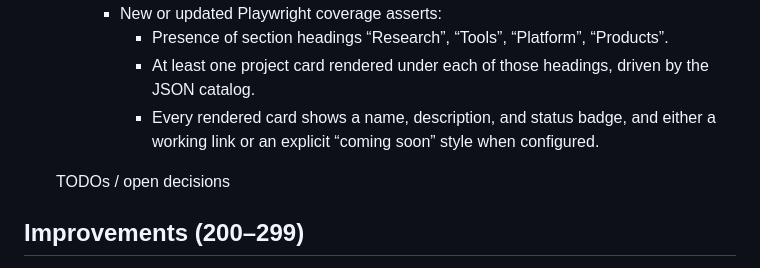
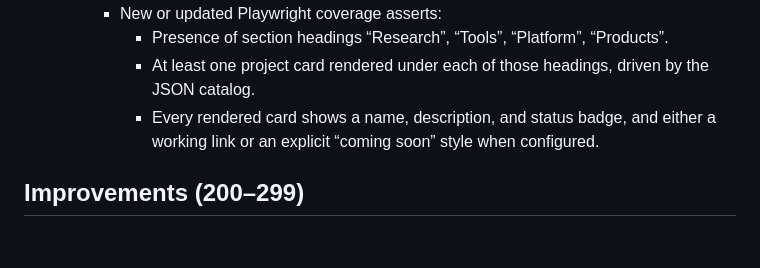
Before and after one commit to MarcoPoloResearchLab/marcopolo.github.io, a Markdown page: ISSUES.md, the part around the change. GitHub-like rendering; blank space fills up the shorter version.

Commit message:
Future development

```diff
--- a/ISSUES.md
+++ b/ISSUES.md
@@ -60,8 +60,6 @@ Each issue is formatted as `- [ ] [<ID>-<number>]`. When resolved it becomes -`
       - At least one project card rendered under each of those headings, driven by the JSON catalog.
       - Every rendered card shows a name, description, and status badge, and either a working link or an explicit “coming soon” style when configured.
 
-  TODOs / open decisions
-
 ## Improvements (200–299)
 
 - [x] [MP-200] Hero text/CTA now lives below the video with refreshed cyberpunk styling so the motion stays unobstructed.
```
